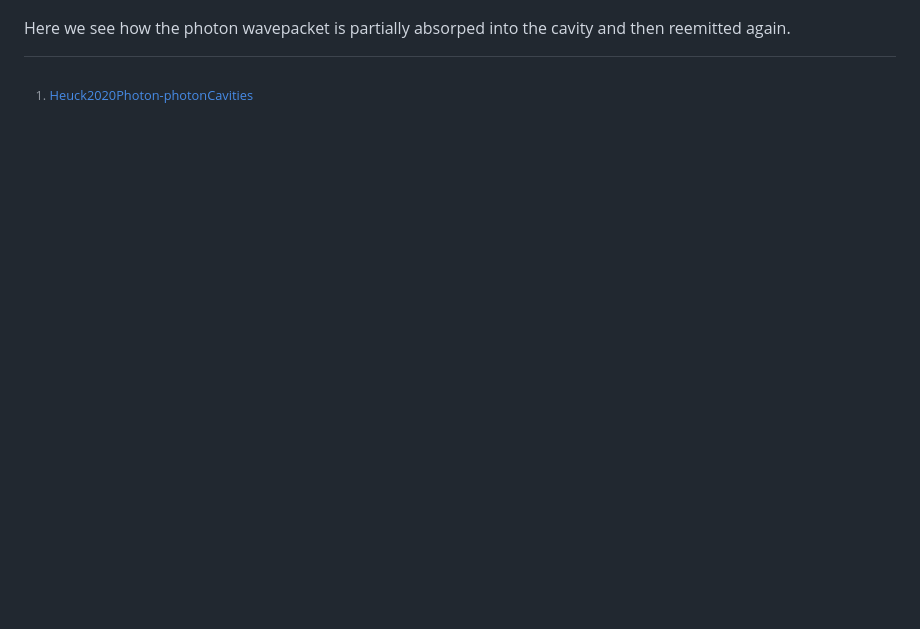
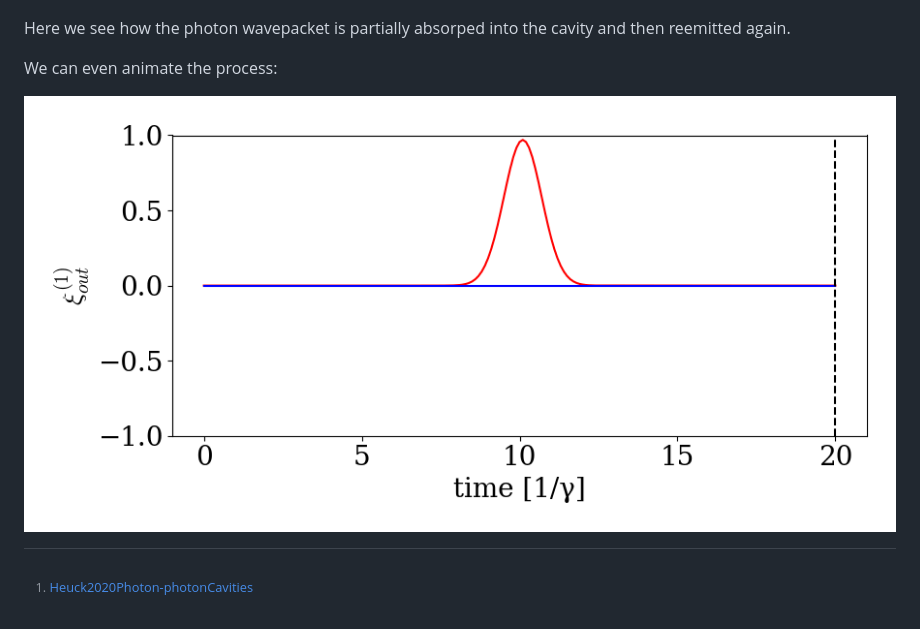
Before and after one commit to qojulia/WaveguideQED.jl, a Markdown page: docs/src/toturial_combining.md, the part around the change. GitHub-like rendering; pictures changed too: docs/src/firstgif.gif (added); blank space fills up the shorter version.

Commit message:
Updated fond. Added gifs.

```diff
--- a/docs/src/toturial_combining.md
+++ b/docs/src/toturial_combining.md
@@ -102,5 +102,11 @@ plt.tight_layout()
 
 Here we see how the photon wavepacket is partially absorped into the cavity and then reemitted again.
 
+We can even animate the process:
+
+![alt text](firstgif.gif)
+
+
+
 
 [^1]: [Heuck2020Photon-photonCavities](@cite)
```
Also changed, not shown: docs/src/toturial_2time_continous.md (+1 -0 lines), docs/src/secondgif.gif (added), 14 other files.
